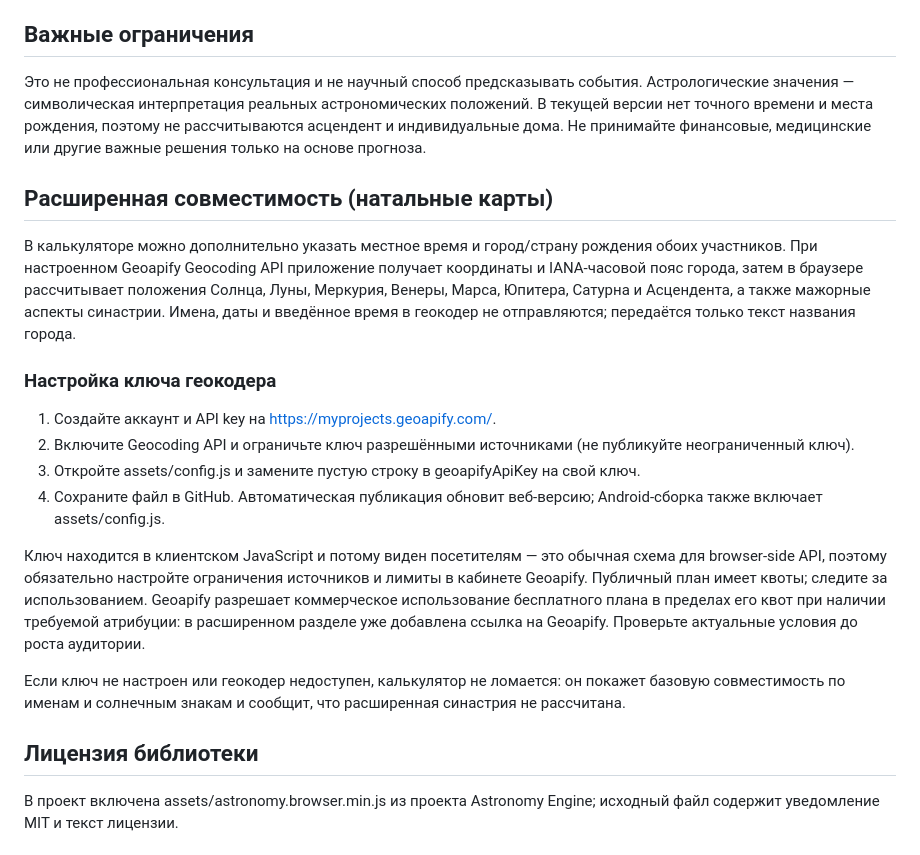
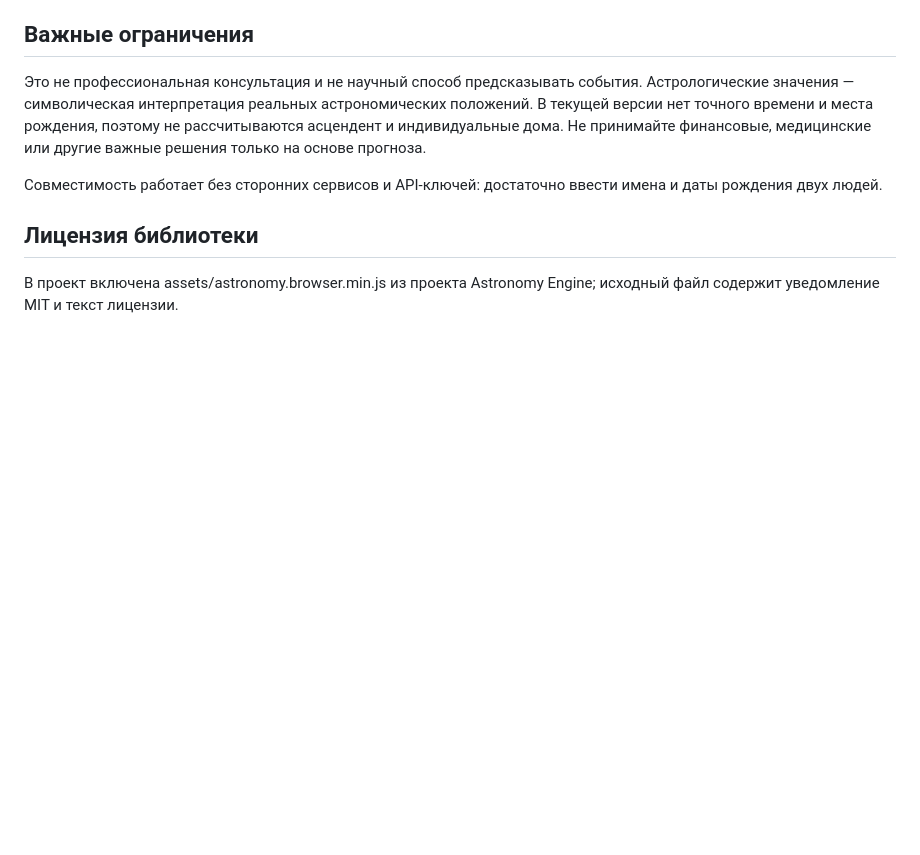
Before and after one commit to MapleDiz/cosmic-oracle, a Markdown page: README.md, the part around the change. GitHub-like rendering; blank space fills up the shorter version.

Commit message:
Document compatibility without external API

```diff
--- a/README.md
+++ b/README.md
@@ -27,20 +27,7 @@ GitHub Pages: https://maplediz.github.io/cosmic-oracle/
 Это не профессиональная консультация и не научный способ предсказывать события. Астрологические значения — символическая интерпретация реальных астрономических положений. В текущей версии нет точного времени и места рождения, поэтому не рассчитываются асцендент и индивидуальные дома. Не принимайте финансовые, медицинские или другие важные решения только на основе прогноза.
 
 
-## Расширенная совместимость (натальные карты)
-
-В калькуляторе можно дополнительно указать местное время и город/страну рождения обоих участников. При настроенном Geoapify Geocoding API приложение получает координаты и IANA-часовой пояс города, затем в браузере рассчитывает положения Солнца, Луны, Меркурия, Венеры, Марса, Юпитера, Сатурна и Асцендента, а также мажорные аспекты синастрии. Имена, даты и введённое время в геокодер не отправляются; передаётся только текст названия города.
-
-### Настройка ключа геокодера
-
-1. Создайте аккаунт и API key на https://myprojects.geoapify.com/.
-2. Включите Geocoding API и ограничьте ключ разрешёнными источниками (не публикуйте неограниченный ключ).
-3. Откройте assets/config.js и замените пустую строку в geoapifyApiKey на свой ключ.
-4. Сохраните файл в GitHub. Автоматическая публикация обновит веб-версию; Android-сборка также включает assets/config.js.
-
-Ключ находится в клиентском JavaScript и потому виден посетителям — это обычная схема для browser-side API, поэтому обязательно настройте ограничения источников и лимиты в кабинете Geoapify. Публичный план имеет квоты; следите за использованием. Geoapify разрешает коммерческое использование бесплатного плана в пределах его квот при наличии требуемой атрибуции: в расширенном разделе уже добавлена ссылка на Geoapify. Проверьте актуальные условия до роста аудитории.
-
-Если ключ не настроен или геокодер недоступен, калькулятор не ломается: он покажет базовую совместимость по именам и солнечным знакам и сообщит, что расширенная синастрия не рассчитана.
+Совместимость работает без сторонних сервисов и API-ключей: достаточно ввести имена и даты рождения двух людей.
 
 ## Лицензия библиотеки
 
```
